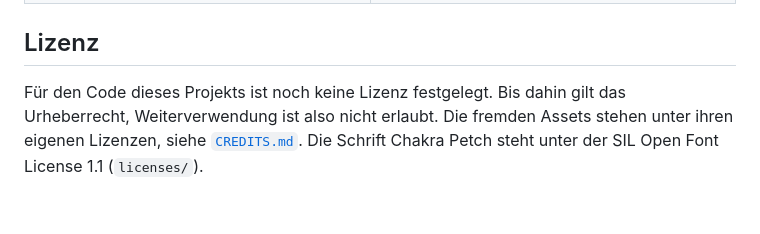
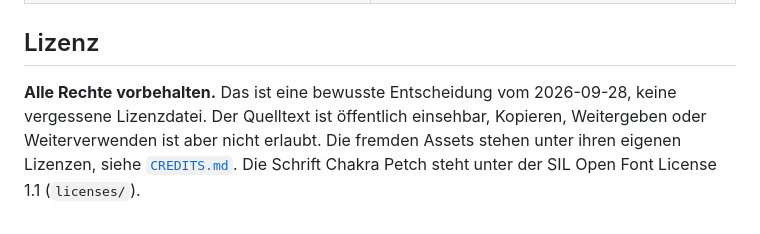
Before and after one commit to chaotiKKK/Wiesbaden-Survivors, a Markdown page: README.md, the part around the change. Rendered like a GitHub page.

Commit message:
README and AGENTS.md: the project is all rights reserved, by decision
Co-Authored-By: Claude Opus 5.5 <noreply@anthropic.com>

```diff
--- a/README.md
+++ b/README.md
@@ -111,7 +111,8 @@ Ein Merge nach `main` ist also ein Deploy.
 
 ## Lizenz
 
-Für den Code dieses Projekts ist noch keine Lizenz festgelegt. Bis dahin gilt
-das Urheberrecht, Weiterverwendung ist also nicht erlaubt. Die fremden Assets
+**Alle Rechte vorbehalten.** Das ist eine bewusste Entscheidung vom
+2026-09-28, keine vergessene Lizenzdatei. Der Quelltext ist öffentlich
+einsehbar, Kopieren, Weitergeben oder Weiterverwenden ist aber nicht erlaubt. Die fremden Assets
 stehen unter ihren eigenen Lizenzen, siehe [`CREDITS.md`](CREDITS.md). Die
 Schrift Chakra Petch steht unter der SIL Open Font License 1.1 (`licenses/`).
```
Also changed, not shown: AGENTS.md (+1 -1 lines).
